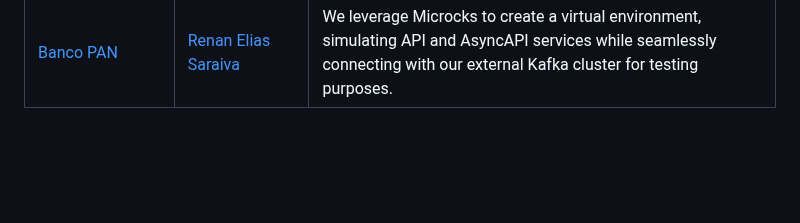
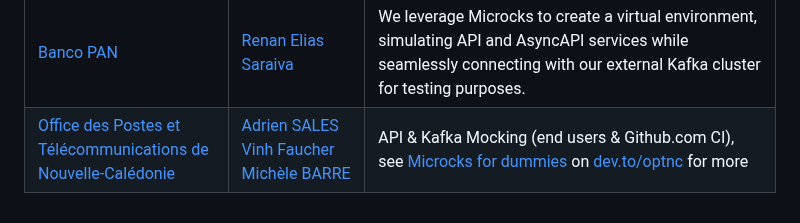
Before and after one commit to microcks/hub.microcks.io, a Markdown page: ADOPTERS.md, the part around the change. Rendered like a GitHub page; blank space fills up the shorter version.

Commit message:
chore: update ADOPTERS.md from global .github repo (#72)
Signed-off-by: microcks-bot <info@microcks.io>

```diff
--- a/ADOPTERS.md
+++ b/ADOPTERS.md
@@ -41,3 +41,4 @@ This document also lists the organizations using Microcks based on public inform
 | [Traefik](https://traefik.io/) | [Emile Vauge](https://github.com/emilevauge) | We use Microcks in [Traefik’s API sandbox solution](https://traefik.io/solutions/api-mocking/) to enable developers create, publish, and consume mock APIs with production-like UX and SLAs.
 | [APIQuality](https://apiquality.io/) | [Marco Antonio Sanz](https://www.linkedin.com/in/marco-antonio-sanz-molina-prados-09733518/) [Omar del Valle](https://www.linkedin.com/in/omardelvalle/) | Your low code tool to integrate APIOps. Develops secure and quality APIs implementing API First methodology. We use Microcks as our default tool for mocking. Create secure and functional APIs from a single tool!
 | [Banco PAN](https://www.bancopan.com.br/) | [Renan Elias Saraiva](https://www.linkedin.com/in/renan-elias-28781894/) | We leverage Microcks to create a virtual environment, simulating API and AsyncAPI services while seamlessly connecting with our external Kafka cluster for testing purposes.
+|[ Office des Postes et Télécommunications de Nouvelle-Calédonie](https://www.opt.nc/) | [Adrien SALES](https://www.linkedin.com/in/adrien-sales/) [Vinh Faucher](https://www.linkedin.com/in/vinh-faucher/) [Michèle BARRE](https://www.linkedin.com/in/michelebarre/)| API & Kafka Mocking (end users & Github.com CI), see [Microcks for dummies](https://dev.to/optnc/microcks-for-dummies-1imn) on [dev.to/optnc](https://dev.to/optnc) for more |
```
